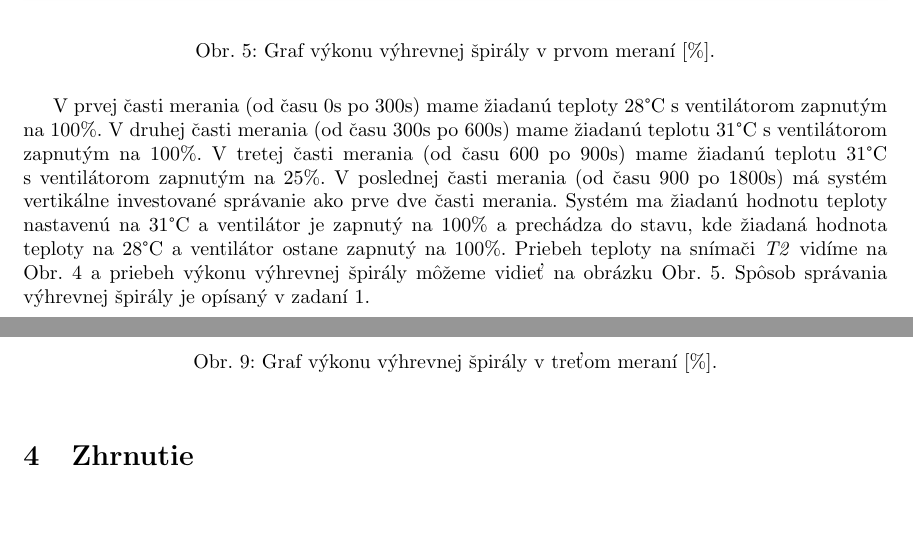
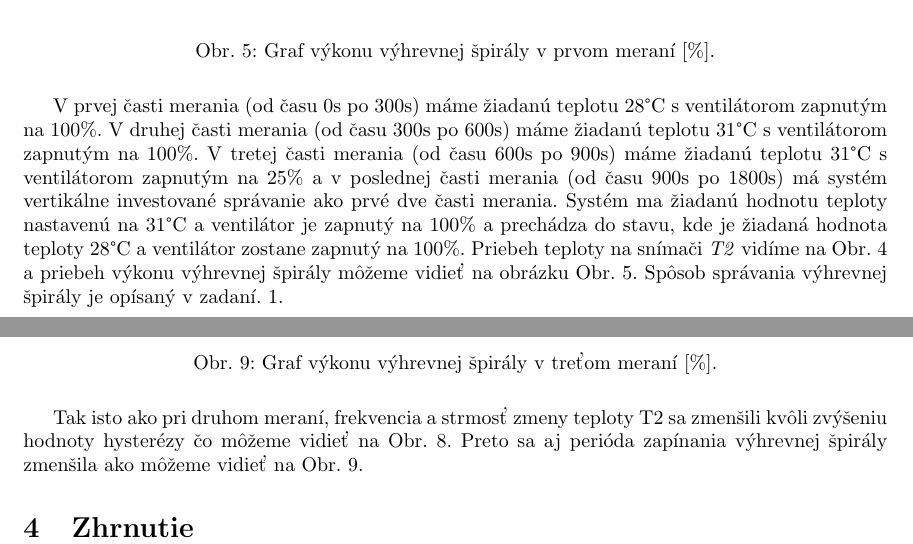
Before and after one commit to Fildo7525/SPcvicenie9, a LaTeX document (referat/main.tex): two parts of pages 6 and 10 of 10, joined at a grey line, cut so that both start at the same text, the shorter picture padded with empty space. Compiled offline with pdfLaTeX.

Commit message:
pridal som 3 merianie, obrazku + komentar, mohli by sme zaver ptm spolu napisat  Changes to be committed: 	renamed:    plotter.m -> merania/plotter.m 	new file:   referat/include/m3T2.png 	new file:   referat/include/m3u.png 	modified:   referat/main.tex

```diff
--- a/referat/main.tex
+++ b/referat/main.tex
@@ -121,14 +121,14 @@ Obr.~\ref{fig:m1t2} a Obr.~\ref{fig:m1u}.
 	\label{fig:m1u}
 \end{figure}
 
-V prvej časti merania (od času 0s po 300s) mame žiadanú teploty 28°C s ventilátorom zapnutým na 100\%.
-V druhej časti merania (od času 300s po 600s) mame žiadanú teplotu 31°C s ventilátorom zapnutým na 100\%.
-V tretej časti merania (od času 600 po 900s) mame žiadanú teplotu 31°C s ventilátorom zapnutým na 25\%.
-V poslednej časti merania (od času 900 po 1800s) má systém vertikálne investované správanie ako prve
+V prvej časti merania (od času 0s po 300s) máme žiadanú teplotu 28°C s ventilátorom zapnutým na 100\%.
+V druhej časti merania (od času 300s po 600s) máme žiadanú teplotu 31°C s ventilátorom zapnutým na 100\%.
+V tretej časti merania (od času 600s po 900s) máme žiadanú teplotu 31°C s ventilátorom zapnutým na 25\% a
+v poslednej časti merania (od času 900s po 1800s) má systém vertikálne investované správanie ako prvé
 dve časti merania. Systém ma žiadanú hodnotu teploty nastavenú na 31°C a ventilátor je zapnutý na 100\%
-a prechádza do stavu, kde žiadaná hodnota teploty na 28°C a ventilátor ostane zapnutý na 100\%.
+a prechádza do stavu, kde je žiadaná hodnota teploty 28°C a ventilátor zostane zapnutý na 100\%.
 Priebeh teploty na snímači \textit{T2} vidíme na Obr.~\ref{fig:m1t2} a priebeh výkonu výhrevnej špirály
-môžeme vidieť na obrázku Obr.~\ref{fig:m1u}. Spôsob správania výhrevnej špirály je opísaný v zadaní
+môžeme vidieť na obrázku Obr.~\ref{fig:m1u}. Spôsob správania výhrevnej špirály je opísaný v zadaní.
 \ref{sec:zadanie}.
 
 \clearpage
@@ -180,6 +180,8 @@ meranej teploty na snímači T2 je menšia a zároveň aj strmosť tejto zmeny j
 	\label{fig:m3u}
 \end{figure}
 
+Tak isto ako pri druhom meraní, frekvencia a strmosť zmeny teploty T2 sa zmenšili kvôli zvýšeniu hodnoty hysterézy čo môžeme vidieť na Obr.~\ref{fig:m3t2}. Preto sa aj perióda zapínania výhrevnej špirály zmenšila ako môžeme vidieť na Obr.~\ref{fig:m3u}.
+
 \section{Zhrnutie}
 \label{sec:zhrnutie}
 
```
Also changed, not shown: referat/include/m3T2.png (added), referat/include/m3u.png (added), referat/main.tex (8 more changed lines), 2 other files.
